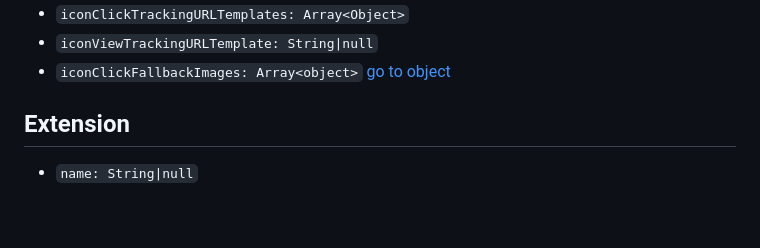
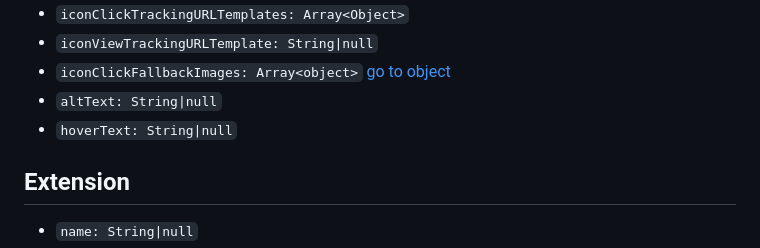
Before and after one commit to dailymotion/vast-client-js, a Markdown page: docs/api/class-reference.md, the part around the change. Drawn GitHub-style; blank space fills up the shorter version.

Commit message:
update icons doc

```diff
--- a/docs/api/class-reference.md
+++ b/docs/api/class-reference.md
@@ -173,6 +173,8 @@ This object represents a generic Creative. It's used as a parent object for more
 - `iconClickTrackingURLTemplates: Array<Object>`
 - `iconViewTrackingURLTemplate: String|null`
 - `iconClickFallbackImages: Array<object>` [go to object](#iconclickfallbackimage)
+- `altText: String|null`
+- `hoverText: String|null`
 
 ## Extension<a name="extension"></a>
 
```
